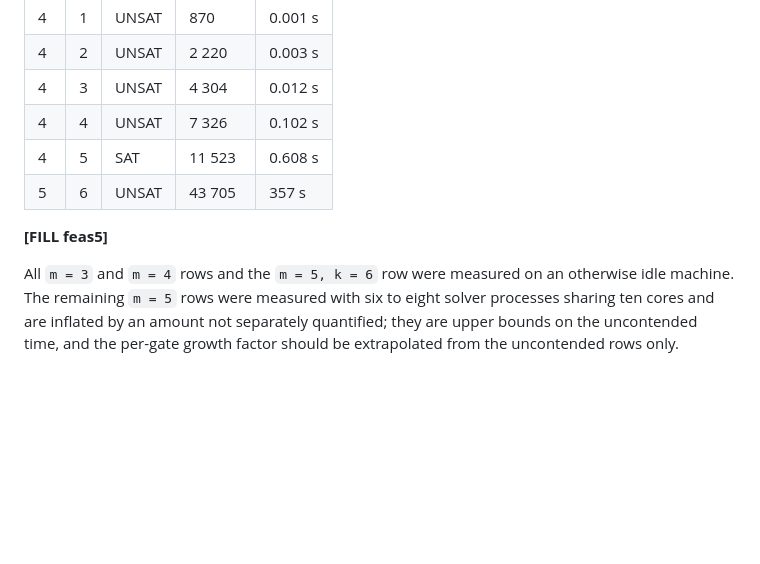
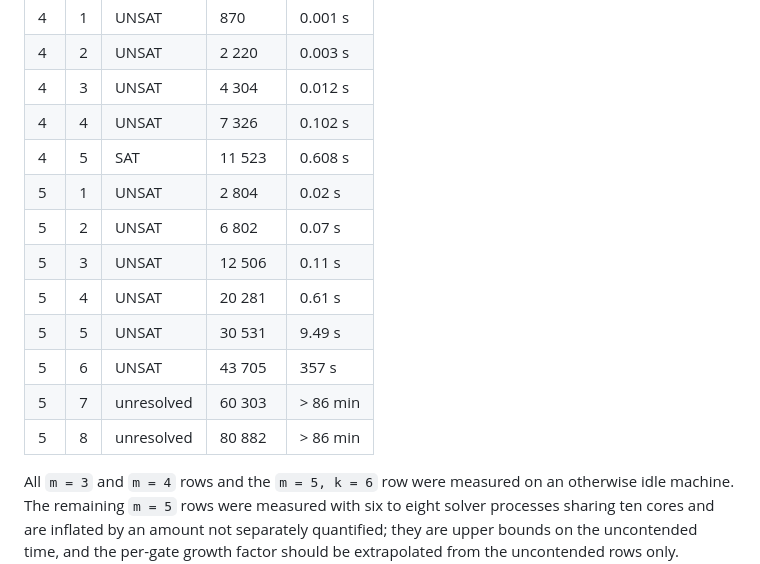
Before and after one commit to dcondrey/rule30, a Markdown page: docs/rule30/RESULTS-bounded-circuit-synthesis.md, the part around the change. GitHub-like rendering; blank space fills up the shorter version.

Commit message:
docs: complete m=5 feasibility rows with exact clause counts

```diff
--- a/docs/rule30/RESULTS-bounded-circuit-synthesis.md
+++ b/docs/rule30/RESULTS-bounded-circuit-synthesis.md
@@ -232,8 +232,14 @@ the one that produces the theorem, so it is the branch to extrapolate on.
 | 4 | 3 | UNSAT | 4 304 | 0.012 s |
 | 4 | 4 | UNSAT | 7 326 | 0.102 s |
 | 4 | 5 | SAT | 11 523 | 0.608 s |
+| 5 | 1 | UNSAT | 2 804 | 0.02 s |
+| 5 | 2 | UNSAT | 6 802 | 0.07 s |
+| 5 | 3 | UNSAT | 12 506 | 0.11 s |
+| 5 | 4 | UNSAT | 20 281 | 0.61 s |
+| 5 | 5 | UNSAT | 30 531 | 9.49 s |
 | 5 | 6 | UNSAT | 43 705 | 357 s |
-**[FILL feas5]**
+| 5 | 7 | unresolved | 60 303 | > 86 min |
+| 5 | 8 | unresolved | 80 882 | > 86 min |
 
 All `m = 3` and `m = 4` rows and the `m = 5, k = 6` row were measured on an
 otherwise idle machine.  The remaining `m = 5` rows were measured with six to
```
